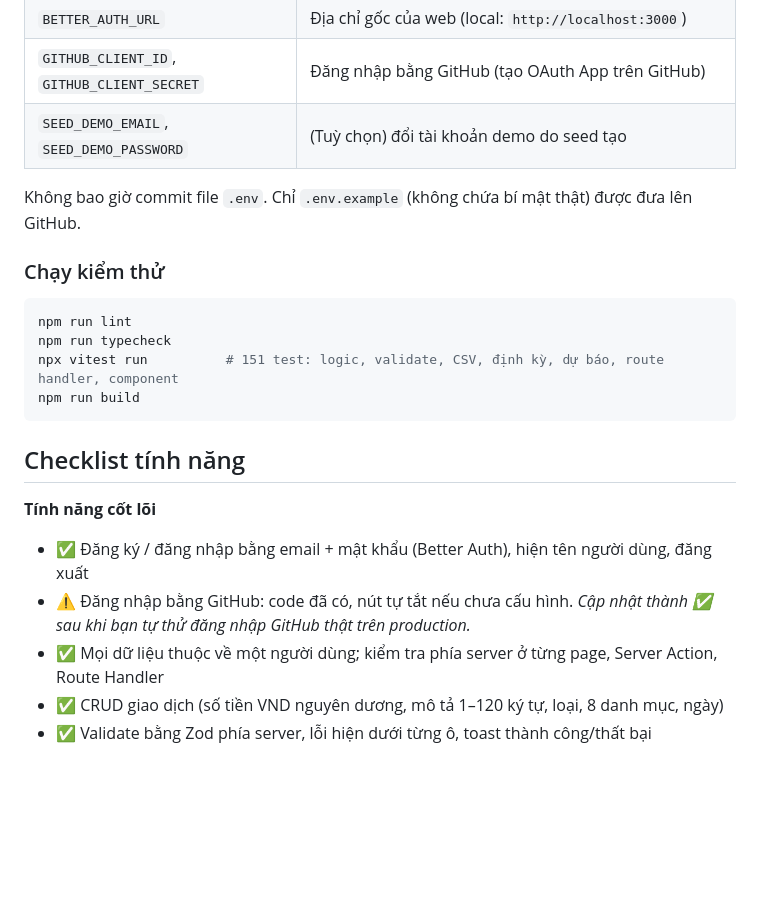
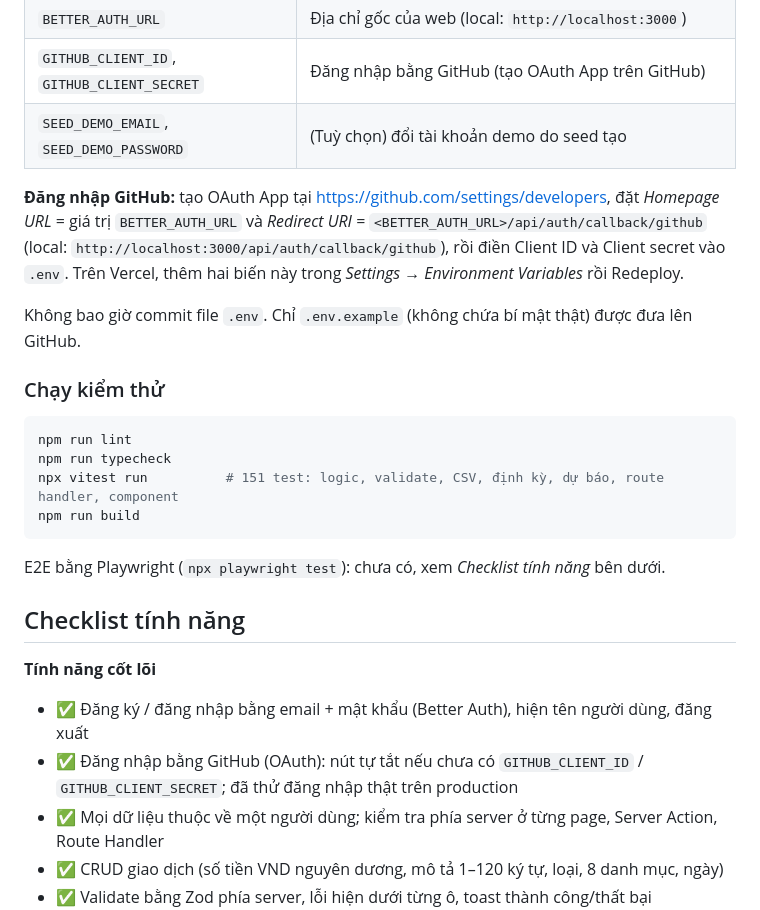
Before and after one commit to hanzo-x/finance-planner, a Markdown page: README.md, the part around one of its changes. Drawn GitHub-style; blank space fills up the shorter version.

````diff
--- a/README.md
+++ b/README.md
@@ -52,6 +70,8 @@ npm run dev                         # mở http://localhost:3000
 | `BETTER_AUTH_URL` | Địa chỉ gốc của web (local: `http://localhost:3000`) |
 | `GITHUB_CLIENT_ID`, `GITHUB_CLIENT_SECRET` | Đăng nhập bằng GitHub (tạo OAuth App trên GitHub) |
 | `SEED_DEMO_EMAIL`, `SEED_DEMO_PASSWORD` | (Tuỳ chọn) đổi tài khoản demo do seed tạo |
+
+**Đăng nhập GitHub:** tạo OAuth App tại https://github.com/settings/developers, đặt *Homepage URL* = giá trị `BETTER_AUTH_URL` và *Redirect URI* = `<BETTER_AUTH_URL>/api/auth/callback/github` (local: `http://localhost:3000/api/auth/callback/github`), rồi điền Client ID và Client secret vào `.env`. Trên Vercel, thêm hai biến này trong *Settings → Environment Variables* rồi Redeploy.
 
 Không bao giờ commit file `.env`. Chỉ `.env.example` (không chứa bí mật thật) được đưa lên GitHub.
 
@@ -64,12 +84,14 @@ npx vitest run          # 151 test: logic, validate, CSV, định kỳ, dự bá
 npm run build
 ```
 
+E2E bằng Playwright (`npx playwright test`): chưa có, xem *Checklist tính năng* bên dưới.
+
 ## Checklist tính năng
 
 **Tính năng cốt lõi**
 
 - ✅ Đăng ký / đăng nhập bằng email + mật khẩu (Better Auth), hiện tên người dùng, đăng xuất
-- ⚠️ Đăng nhập bằng GitHub: code đã có, nút tự tắt nếu chưa cấu hình. *Cập nhật thành ✅ sau khi bạn tự thử đăng nhập GitHub thật trên production.*
+- ✅ Đăng nhập bằng GitHub (OAuth): nút tự tắt nếu chưa có `GITHUB_CLIENT_ID` / `GITHUB_CLIENT_SECRET`; đã thử đăng nhập thật trên production
 - ✅ Mọi dữ liệu thuộc về một người dùng; kiểm tra phía server ở từng page, Server Action, Route Handler
 - ✅ CRUD giao dịch (số tiền VND nguyên dương, mô tả 1–120 ký tự, loại, 8 danh mục, ngày)
 - ✅ Validate bằng Zod phía server, lỗi hiện dưới từng ô, toast thành công/thất bại
````
Also changed, not shown: other parts of README.md (+22 -4 lines), docs/screenshots/budgets.png (added), docs/screenshots/dashboard.png (added), docs/screenshots/recurring.png (added), docs/screenshots/transactions.png (added), docs/screenshots/wishlist.png (added).
